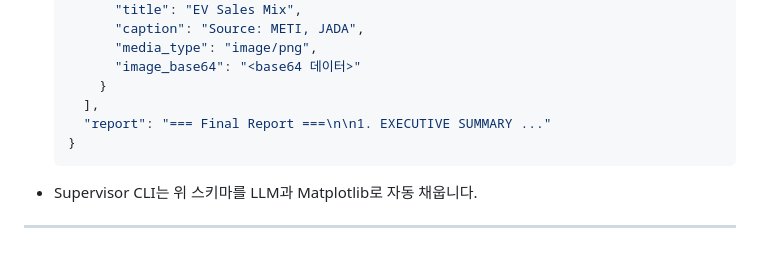
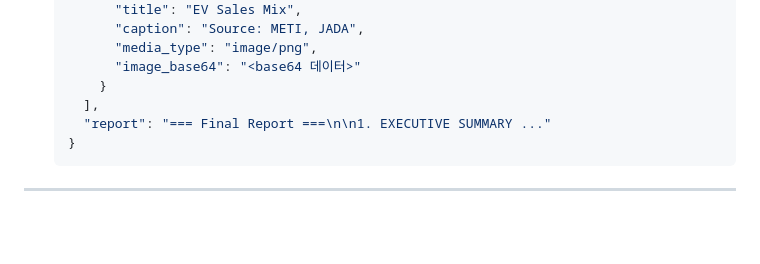
Before and after one commit to hobbyhannj/ai-agent-ev, a Markdown page: README.md, the part around the change. GitHub-like rendering; blank space fills up the shorter version.

````diff
--- a/README.md
+++ b/README.md
@@ -282,6 +282,4 @@ pip install -r requirements.txt
     "report": "=== Final Report ===\n\n1. EXECUTIVE SUMMARY ..."
   }
   ```
-- Supervisor CLI는 위 스키마를 LLM과 Matplotlib로 자동 채웁니다.
-
 ---
````
